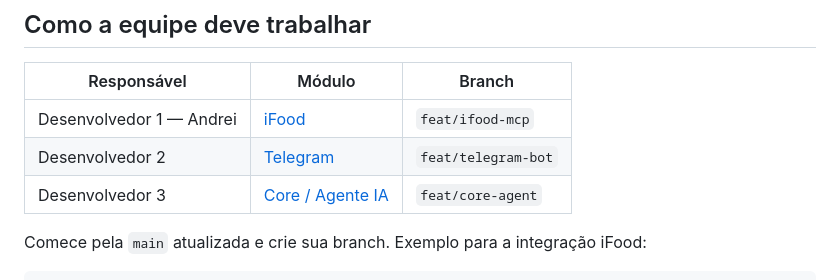
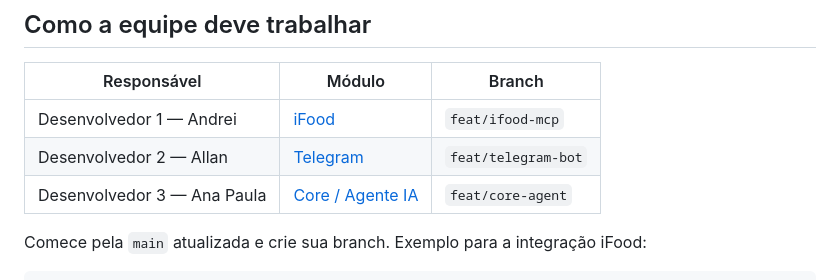
Before and after one commit to andreiolicar/foodjam, a Markdown page: README.md, the part around the change. Drawn GitHub-style.

Commit message:
Update developer names in README.md

```diff
--- a/README.md
+++ b/README.md
@@ -116,8 +116,8 @@ Os testes atuais verificam a importação dos três módulos e a inicialização
 | Responsável | Módulo | Branch |
 | --- | --- | --- |
 | Desenvolvedor 1 — Andrei | [iFood](src/ifood/README.md) | `feat/ifood-mcp` |
-| Desenvolvedor 2 | [Telegram](src/telegram/README.md) | `feat/telegram-bot` |
-| Desenvolvedor 3 | [Core / Agente IA](src/core/README.md) | `feat/core-agent` |
+| Desenvolvedor 2 — Allan | [Telegram](src/telegram/README.md) | `feat/telegram-bot` |
+| Desenvolvedor 3 — Ana Paula| [Core / Agente IA](src/core/README.md) | `feat/core-agent` |
 
 Comece pela `main` atualizada e crie sua branch. Exemplo para a integração iFood:
 
```
